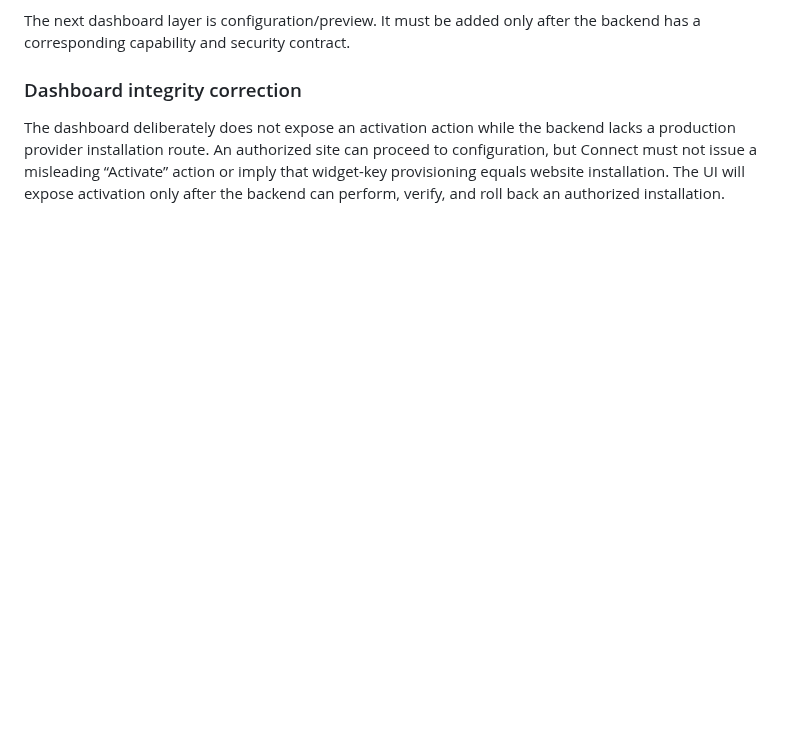
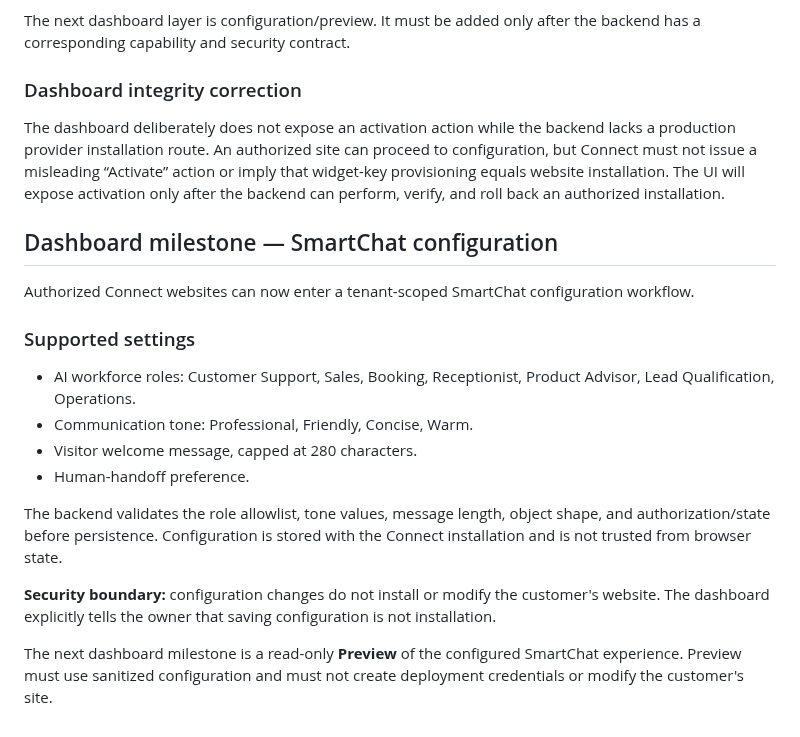
Before and after one commit to primusco20/nasrinAI, a Markdown page: docs/nasrinai-connect.md, the part around the change. Rendered like a GitHub page; blank space fills up the shorter version.

Commit message:
docs(connect): document SmartChat configuration milestone

```diff
--- a/docs/nasrinai-connect.md
+++ b/docs/nasrinai-connect.md
@@ -421,3 +421,21 @@ The next dashboard layer is configuration/preview. It must be added only after t
 ### Dashboard integrity correction
 
 The dashboard deliberately does not expose an activation action while the backend lacks a production provider installation route. An authorized site can proceed to configuration, but Connect must not issue a misleading “Activate” action or imply that widget-key provisioning equals website installation. The UI will expose activation only after the backend can perform, verify, and roll back an authorized installation.
+
+
+## Dashboard milestone — SmartChat configuration
+
+Authorized Connect websites can now enter a tenant-scoped SmartChat configuration workflow.
+
+### Supported settings
+
+- AI workforce roles: Customer Support, Sales, Booking, Receptionist, Product Advisor, Lead Qualification, Operations.
+- Communication tone: Professional, Friendly, Concise, Warm.
+- Visitor welcome message, capped at 280 characters.
+- Human-handoff preference.
+
+The backend validates the role allowlist, tone values, message length, object shape, and authorization/state before persistence. Configuration is stored with the Connect installation and is not trusted from browser state.
+
+**Security boundary:** configuration changes do not install or modify the customer's website. The dashboard explicitly tells the owner that saving configuration is not installation.
+
+The next dashboard milestone is a read-only **Preview** of the configured SmartChat experience. Preview must use sanitized configuration and must not create deployment credentials or modify the customer's site.
```
